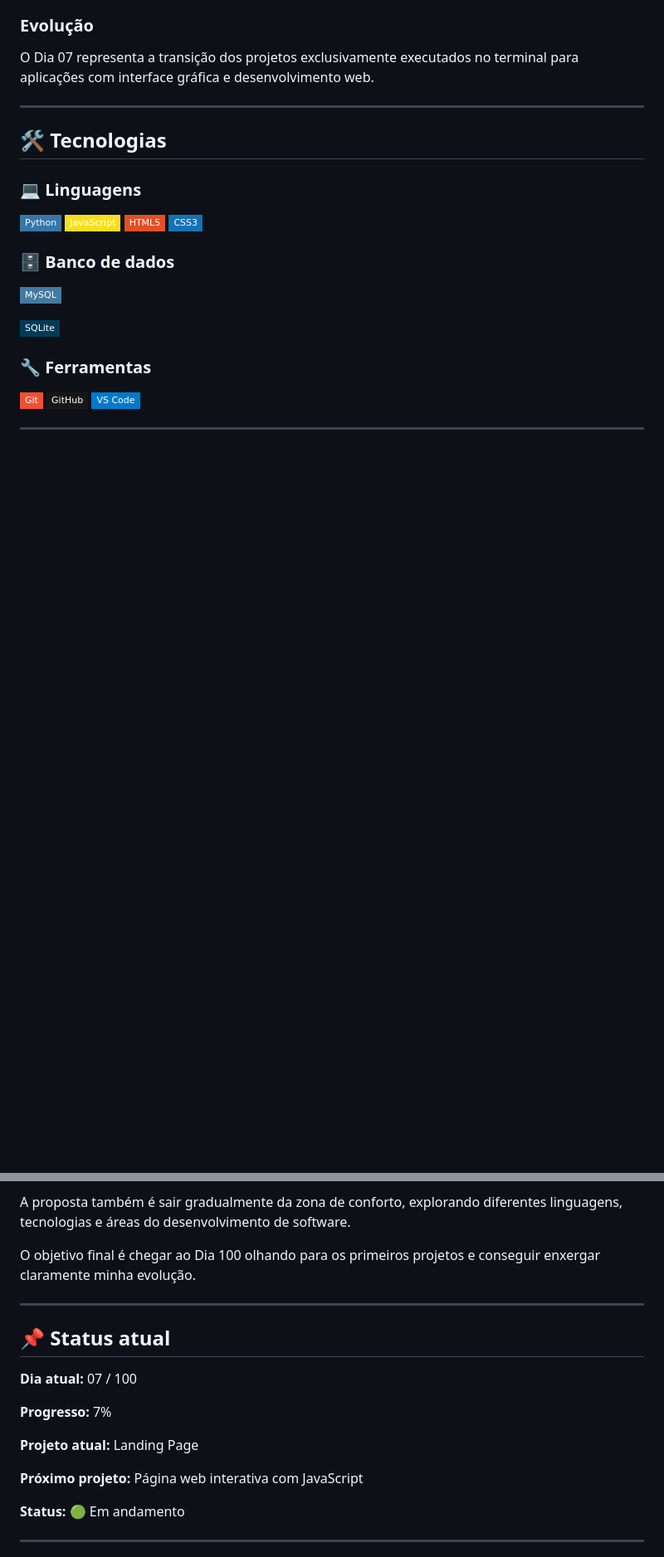
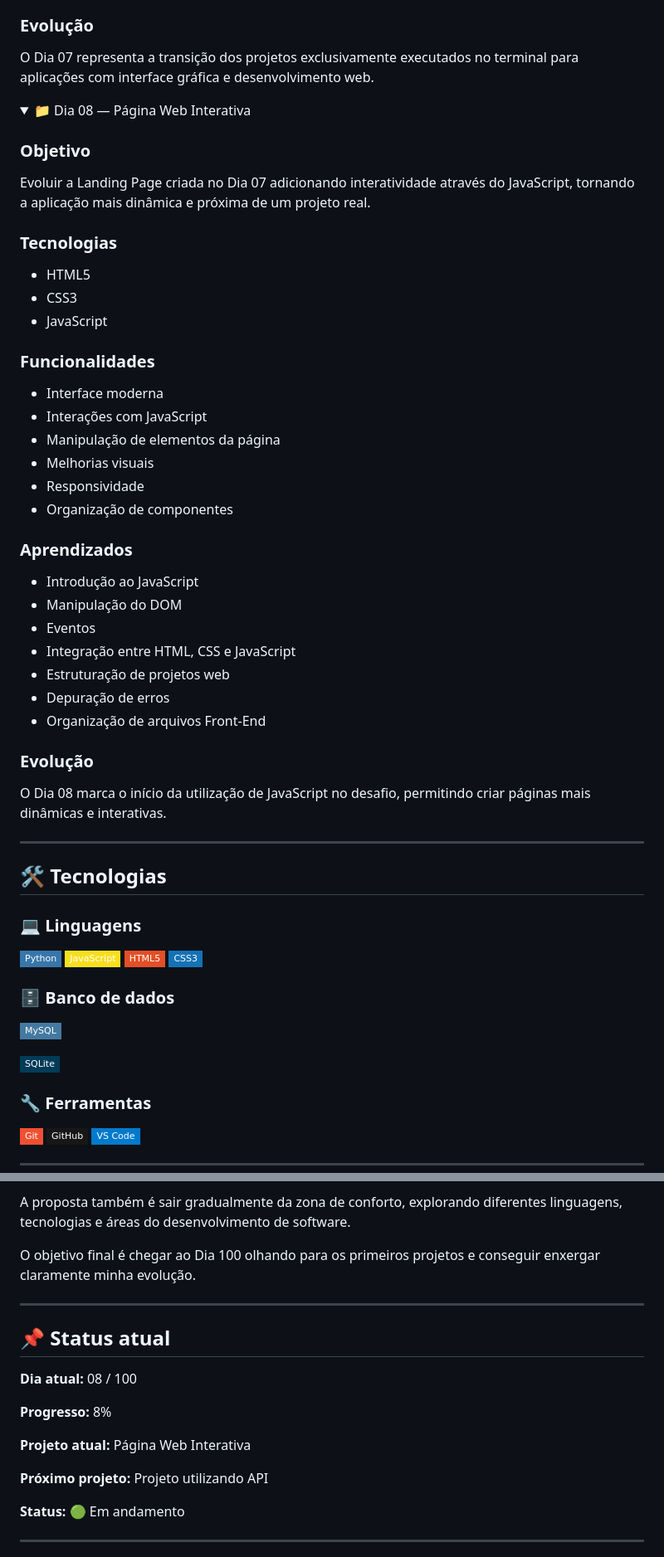
Before and after one commit to gustavosibaldeli-code/100-days-of-code, a Markdown page: README.md, 2 parts joined by grey strips. Shown at 83% size. Drawn GitHub-style; folded sections open; badges without logos; blank space fills up the shorter version.

```diff
--- a/README.md
+++ b/README.md
@@ -261,6 +260,44 @@ O Dia 07 representa a transição dos projetos exclusivamente executados no term
 
 </details>
 
+<details>
+<summary>📁 Dia 08 — Página Web Interativa</summary>
+
+### Objetivo
+
+Evoluir a Landing Page criada no Dia 07 adicionando interatividade através do JavaScript, tornando a aplicação mais dinâmica e próxima de um projeto real.
+
+### Tecnologias
+
+* HTML5
+* CSS3
+* JavaScript
+
+### Funcionalidades
+
+* Interface moderna
+* Interações com JavaScript
+* Manipulação de elementos da página
+* Melhorias visuais
+* Responsividade
+* Organização de componentes
+
+### Aprendizados
+
+* Introdução ao JavaScript
+* Manipulação do DOM
+* Eventos
+* Integração entre HTML, CSS e JavaScript
+* Estruturação de projetos web
+* Depuração de erros
+* Organização de arquivos Front-End
+
+### Evolução
+
+O Dia 08 marca o início da utilização de JavaScript no desafio, permitindo criar páginas mais dinâmicas e interativas.
+
+</details>
+
 ---
 
 ## 🛠️ Tecnologias
@@ -441,15 +479,16 @@ O objetivo final é chegar ao Dia 100 olhando para os primeiros projetos e conse
 
 ---
 
+
 ## 📌 Status atual
 
-**Dia atual:** 07 / 100
+**Dia atual:** 08 / 100
 
-**Progresso:** 7%
+**Progresso:** 8%
 
-**Projeto atual:** Landing Page
+**Projeto atual:** Página Web Interativa
 
-**Próximo projeto:** Página web interativa com JavaScript
+**Próximo projeto:** Projeto utilizando API
 
 **Status:** 🟢 Em andamento
 
```
Also changed, not shown: other parts of README.md (+5 -5 lines).
